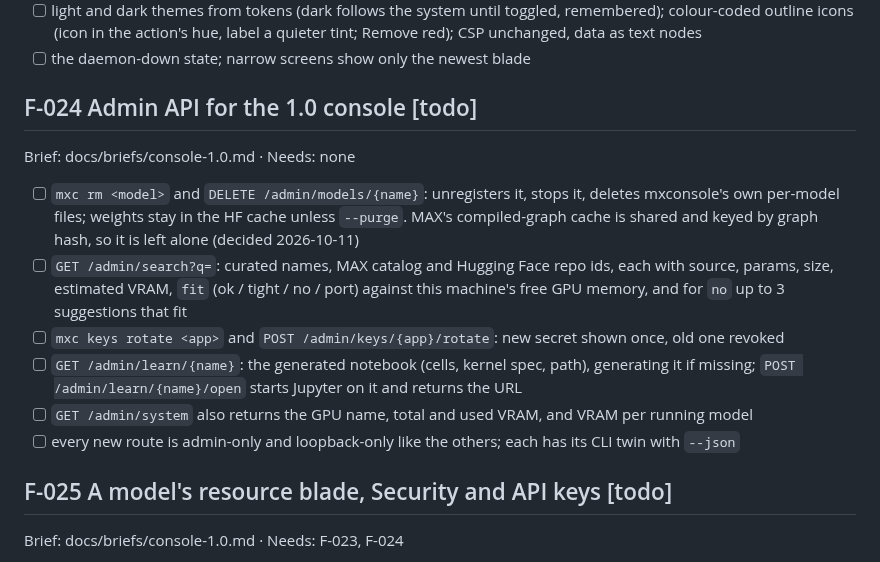
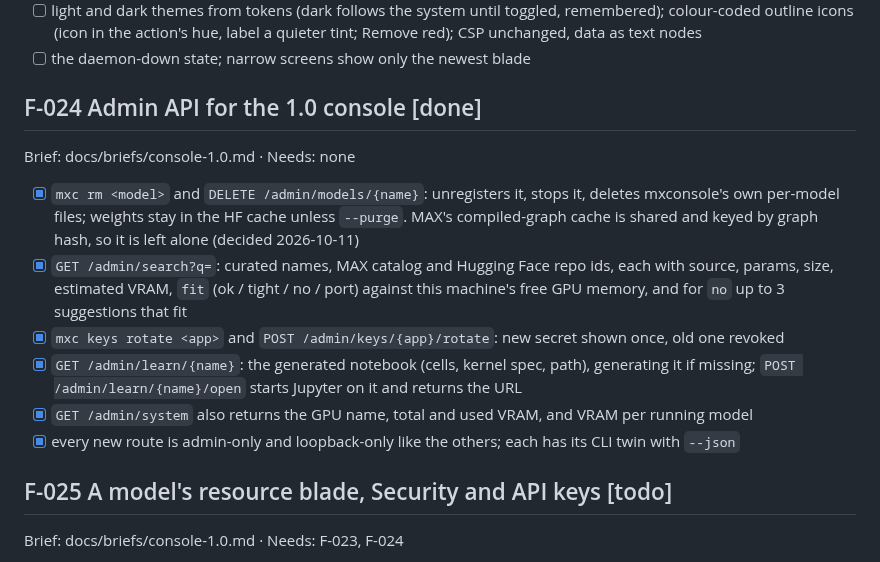
Before and after one commit to abhisheksreesaila/mxstudio, a Markdown page: docs/plan.md, the part around the change. GitHub-like rendering.

Commit message:
Plan: F-024 done
Co-Authored-By: Claude Opus 5.5 <noreply@anthropic.com>

```diff
--- a/docs/plan.md
+++ b/docs/plan.md
@@ -170,14 +170,14 @@ Brief: docs/briefs/console-1.0.md · Needs: none
 - [ ] light and dark themes from tokens (dark follows the system until toggled, remembered); colour-coded outline icons (icon in the action's hue, label a quieter tint; Remove red); CSP unchanged, data as text nodes
 - [ ] the daemon-down state; narrow screens show only the newest blade
 
-## F-024 Admin API for the 1.0 console [todo]
+## F-024 Admin API for the 1.0 console [done]
 Brief: docs/briefs/console-1.0.md · Needs: none
-- [ ] `mxc rm <model>` and `DELETE /admin/models/{name}`: unregisters it, stops it, deletes mxconsole's own per-model files; weights stay in the HF cache unless `--purge`. MAX's compiled-graph cache is shared and keyed by graph hash, so it is left alone (decided 2026-10-11)
-- [ ] `GET /admin/search?q=`: curated names, MAX catalog and Hugging Face repo ids, each with source, params, size, estimated VRAM, `fit` (ok / tight / no / port) against this machine's free GPU memory, and for `no` up to 3 suggestions that fit
-- [ ] `mxc keys rotate <app>` and `POST /admin/keys/{app}/rotate`: new secret shown once, old one revoked
-- [ ] `GET /admin/learn/{name}`: the generated notebook (cells, kernel spec, path), generating it if missing; `POST /admin/learn/{name}/open` starts Jupyter on it and returns the URL
-- [ ] `GET /admin/system` also returns the GPU name, total and used VRAM, and VRAM per running model
-- [ ] every new route is admin-only and loopback-only like the others; each has its CLI twin with `--json`
+- [x] `mxc rm <model>` and `DELETE /admin/models/{name}`: unregisters it, stops it, deletes mxconsole's own per-model files; weights stay in the HF cache unless `--purge`. MAX's compiled-graph cache is shared and keyed by graph hash, so it is left alone (decided 2026-10-11)
+- [x] `GET /admin/search?q=`: curated names, MAX catalog and Hugging Face repo ids, each with source, params, size, estimated VRAM, `fit` (ok / tight / no / port) against this machine's free GPU memory, and for `no` up to 3 suggestions that fit
+- [x] `mxc keys rotate <app>` and `POST /admin/keys/{app}/rotate`: new secret shown once, old one revoked
+- [x] `GET /admin/learn/{name}`: the generated notebook (cells, kernel spec, path), generating it if missing; `POST /admin/learn/{name}/open` starts Jupyter on it and returns the URL
+- [x] `GET /admin/system` also returns the GPU name, total and used VRAM, and VRAM per running model
+- [x] every new route is admin-only and loopback-only like the others; each has its CLI twin with `--json`
 
 ## F-025 A model's resource blade, Security and API keys [todo]
 Brief: docs/briefs/console-1.0.md · Needs: F-023, F-024
```
